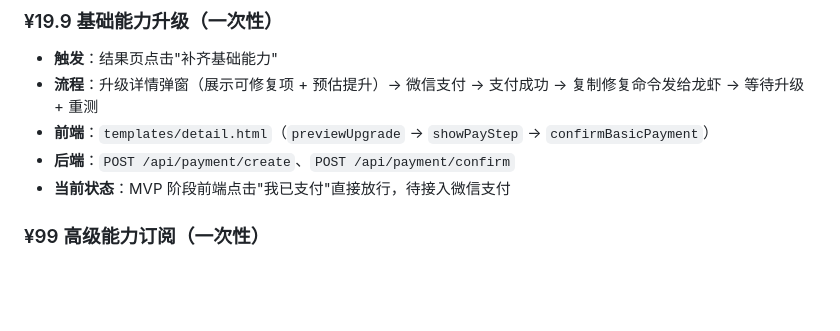
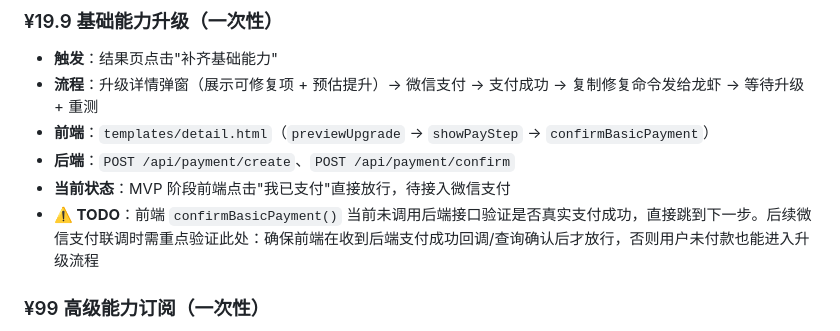
Before and after one commit to teamo-lab/clawschool, a Markdown page: CLAUDE.md, the part around the change. Drawn GitHub-style; blank space fills up the shorter version.

Commit message:
docs: 添加支付验证 TODO — confirmBasicPayment 未校验真实支付状态
Co-Authored-By: Claude Opus 4.6 <noreply@anthropic.com>

```diff
--- a/CLAUDE.md
+++ b/CLAUDE.md
@@ -57,6 +57,7 @@
 - **前端**：`templates/detail.html`（`previewUpgrade` → `showPayStep` → `confirmBasicPayment`）
 - **后端**：`POST /api/payment/create`、`POST /api/payment/confirm`
 - **当前状态**：MVP 阶段前端点击"我已支付"直接放行，待接入微信支付
+- **⚠️ TODO**：前端 `confirmBasicPayment()` 当前未调用后端接口验证是否真实支付成功，直接跳到下一步。后续微信支付联调时需重点验证此处：确保前端在收到后端支付成功回调/查询确认后才放行，否则用户未付款也能进入升级流程
 
 ### ¥99 高级能力订阅（一次性）
 - **触发**：结果页点击"¥99 高级能力订阅"
```
